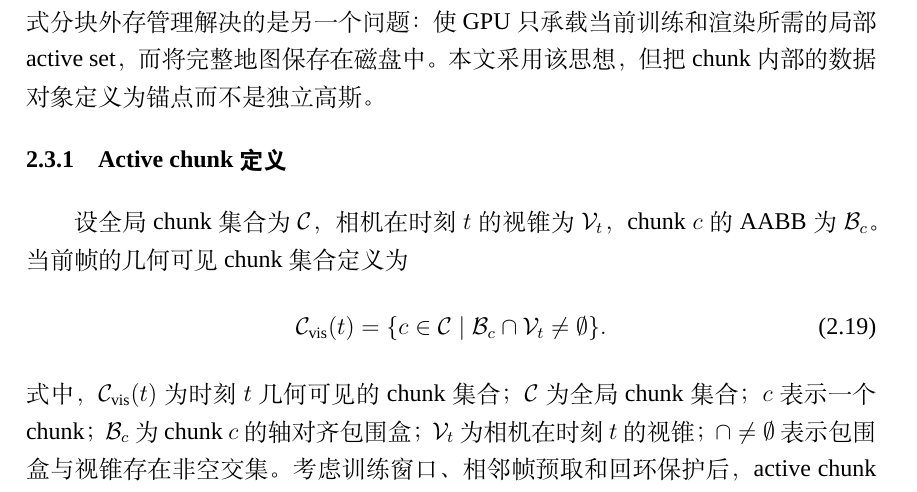
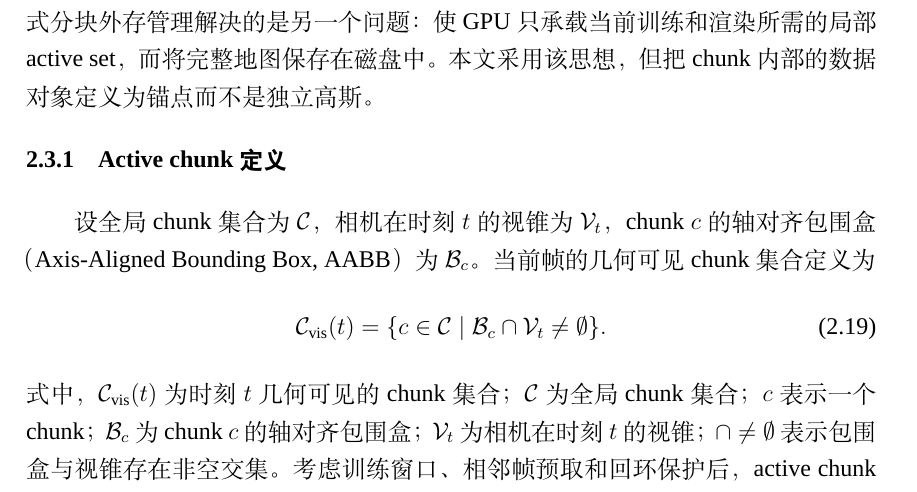
Before and after one commit to InsistWWJ/Scaffold-ChunGS, a LaTeX thesis (thesis/aigc-check.tex, which reads thesis/chapters/ch2-background.tex): part of page 16 of 60, cut so that both start at the same text. Compiled offline with XeLaTeX; a missing font is replaced by an installed copy or a similar font.

Commit message:
docs(thesis/ch2-background): 补充AABB的完整全称与中文解释

```diff
--- a/thesis/chapters/ch2-background.tex
+++ b/thesis/chapters/ch2-background.tex
@@ -201,7 +201,7 @@ C_{\mathrm{render}}=O(KN_{\mathrm{vis}})+O(C_{\mathrm{MLP}}N_{\mathrm{vis}}),
 
 \subsection{Active chunk定义}
 
-设全局chunk集合为$\mathcal{C}$，相机在时刻$t$的视锥为$\mathcal{V}_t$，chunk $c$的AABB为$\mathcal{B}_c$。当前帧的几何可见chunk集合定义为
+设全局chunk集合为$\mathcal{C}$，相机在时刻$t$的视锥为$\mathcal{V}_t$，chunk $c$的轴对齐包围盒（Axis-Aligned Bounding Box, AABB）为$\mathcal{B}_c$。当前帧的几何可见chunk集合定义为
 \begin{equation}
 \mathcal{C}_{\mathrm{vis}}(t)
 =
```
